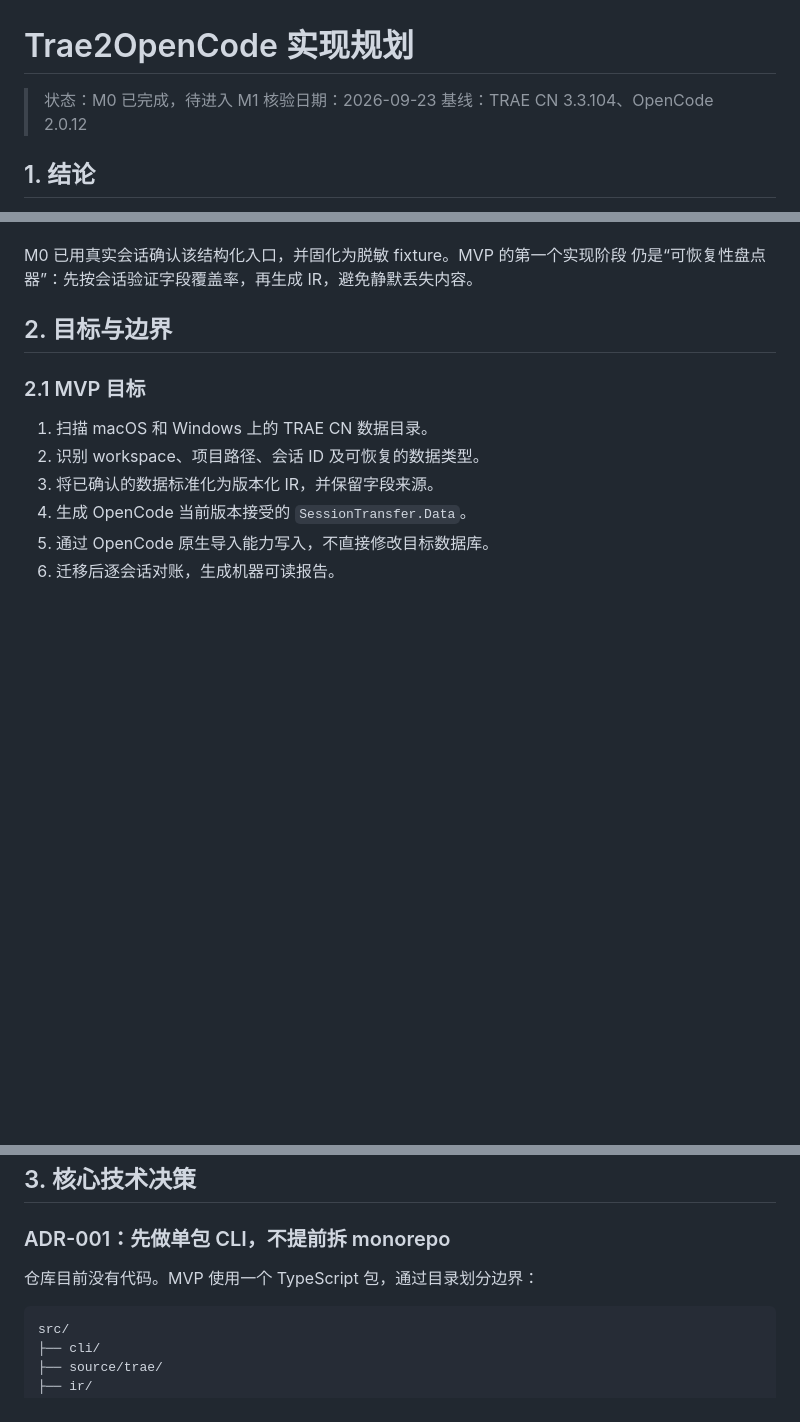
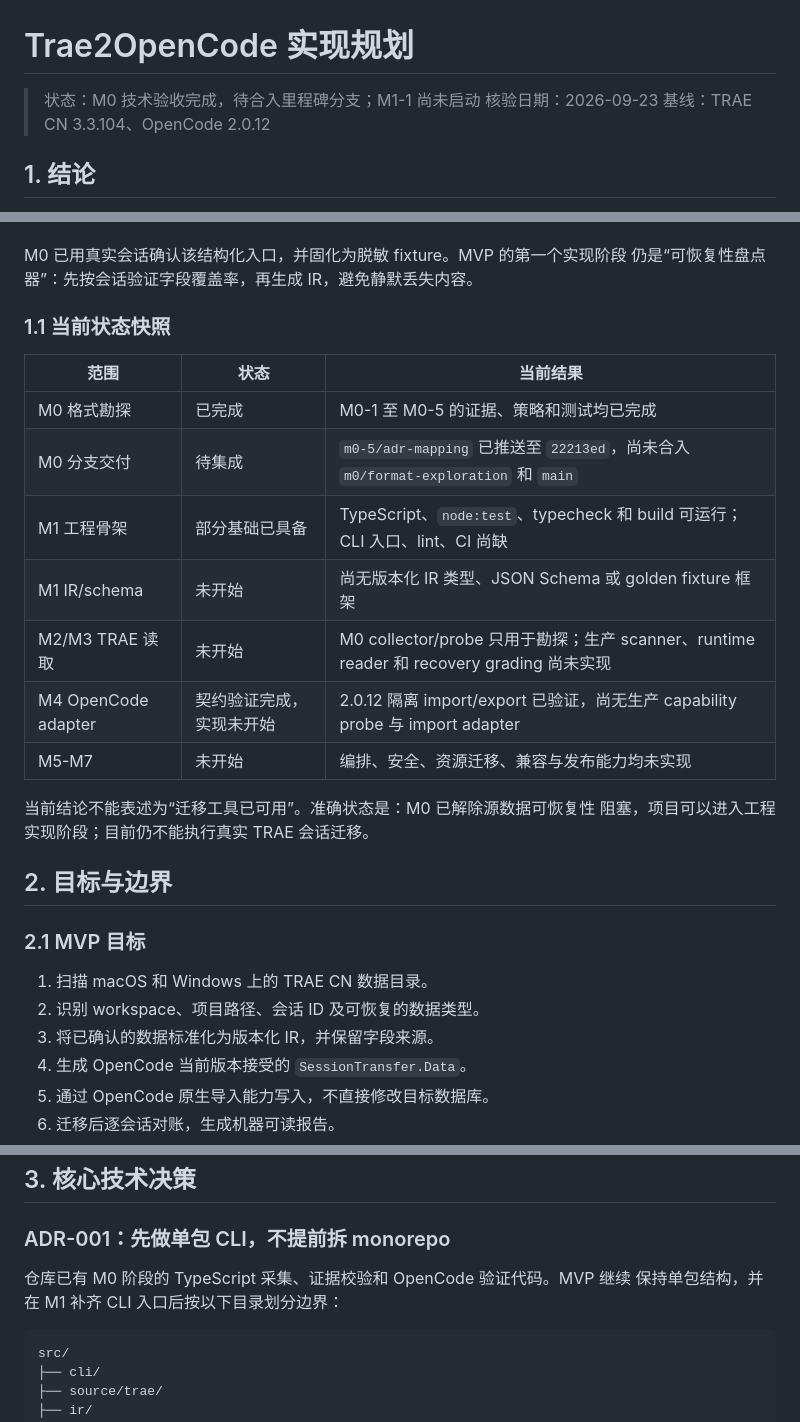
Before and after one commit to yororoA/Trae2OpenCode, a Markdown page: docs/implementation-plan.md, 3 parts joined by grey strips. GitHub-like rendering; blank space fills up the shorter version.

````diff
--- a/docs/implementation-plan.md
+++ b/docs/implementation-plan.md
@@ -1,6 +1,6 @@
 # Trae2OpenCode 实现规划
 
-> 状态：M0 已完成，待进入 M1
+> 状态：M0 技术验收完成，待合入里程碑分支；M1-1 尚未启动
 > 核验日期：2026-09-23
 > 基线：TRAE CN 3.3.104、OpenCode 2.0.12
 
@@ -24,6 +24,21 @@
 
 M0 已用真实会话确认该结构化入口，并固化为脱敏 fixture。MVP 的第一个实现阶段
 仍是“可恢复性盘点器”：先按会话验证字段覆盖率，再生成 IR，避免静默丢失内容。
+
+### 1.1 当前状态快照
+
+| 范围 | 状态 | 当前结果 |
+| --- | --- | --- |
+| M0 格式勘探 | 已完成 | M0-1 至 M0-5 的证据、策略和测试均已完成 |
+| M0 分支交付 | 待集成 | `m0-5/adr-mapping` 已推送至 `22213ed`，尚未合入 `m0/format-exploration` 和 `main` |
+| M1 工程骨架 | 部分基础已具备 | TypeScript、`node:test`、typecheck 和 build 可运行；CLI 入口、lint、CI 尚缺 |
+| M1 IR/schema | 未开始 | 尚无版本化 IR 类型、JSON Schema 或 golden fixture 框架 |
+| M2/M3 TRAE 读取 | 未开始 | M0 collector/probe 只用于勘探；生产 scanner、runtime reader 和 recovery grading 尚未实现 |
+| M4 OpenCode adapter | 契约验证完成，实现未开始 | 2.0.12 隔离 import/export 已验证，尚无生产 capability probe 与 import adapter |
+| M5-M7 | 未开始 | 编排、安全、资源迁移、兼容与发布能力均未实现 |
+
+当前结论不能表述为“迁移工具已可用”。准确状态是：M0 已解除源数据可恢复性
+阻塞，项目可以进入工程实现阶段；目前仍不能执行真实 TRAE 会话迁移。
 
 ## 2. 目标与边界
 
@@ -59,7 +74,8 @@ M0 已用真实会话确认该结构化入口，并固化为脱敏 fixture。MVP
 
 ### ADR-001：先做单包 CLI，不提前拆 monorepo
 
-仓库目前没有代码。MVP 使用一个 TypeScript 包，通过目录划分边界：
+仓库已有 M0 阶段的 TypeScript 采集、证据校验和 OpenCode 验证代码。MVP 继续
+保持单包结构，并在 M1 补齐 CLI 入口后按以下目录划分边界：
 
 ```text
 src/
````
Also changed, not shown: other parts of docs/implementation-plan.md (+28 -14 lines).
